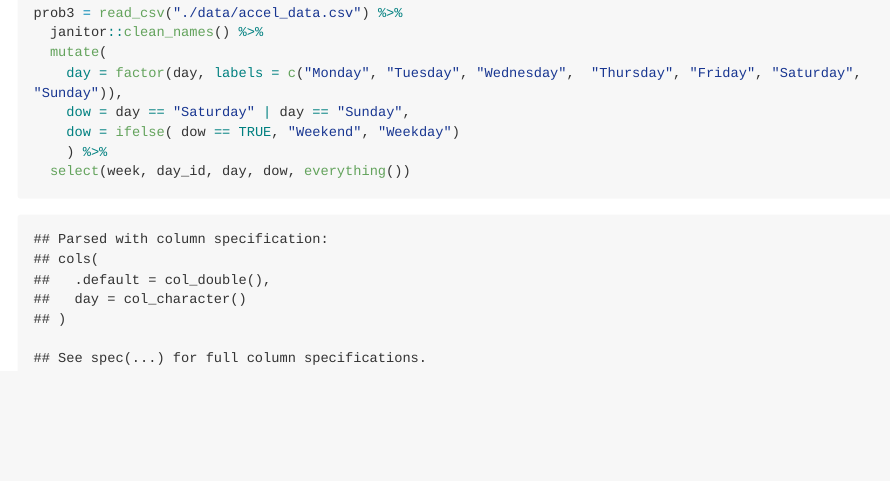
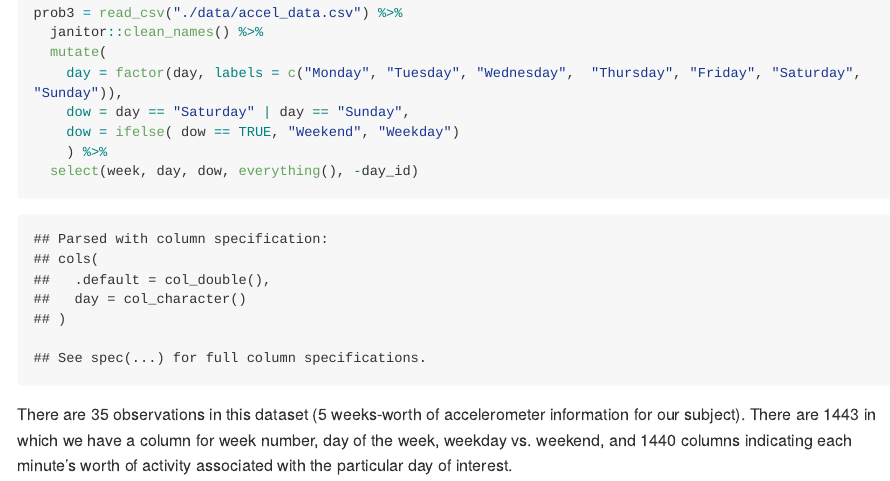
Before and after one commit to blm2156/p8105_hw3_blm2156, an R Markdown document (p8105_hw3_blm2156.Rmd): the page in a window 1100 px wide, from 2320 px down. The pictures show the output file p8105_hw3_blm2156.md that the author committed with the source, drawn offline in the style of GitHub; long lines of code are wrapped.

Commit message:
removed day_id column and described resulting dataset

````diff
--- a/p8105_hw3_blm2156.Rmd
+++ b/p8105_hw3_blm2156.Rmd
@@ -182,5 +182,10 @@ prob3 = read_csv("./data/accel_data.csv") %>%
     dow = day == "Saturday" | day == "Sunday",
     dow = ifelse( dow == TRUE, "Weekend", "Weekday")
     ) %>%
-  select(week, day_id, day, dow, everything())
+  select(week, day, dow, everything(), -day_id)
 ```
+There are `r nrow(prob3)` observations in this dataset (5 weeks-worth of accelerometer information for our subject). There are `r ncol(prob3)` in which we have a column for week number, day of the week, weekday vs. weekend, and 1440 columns indicating each minute's worth of activity associated with the particular day of interest.
+
+```{r}
+
+```
````
Also changed, not shown: p8105_hw3_blm2156.md.
